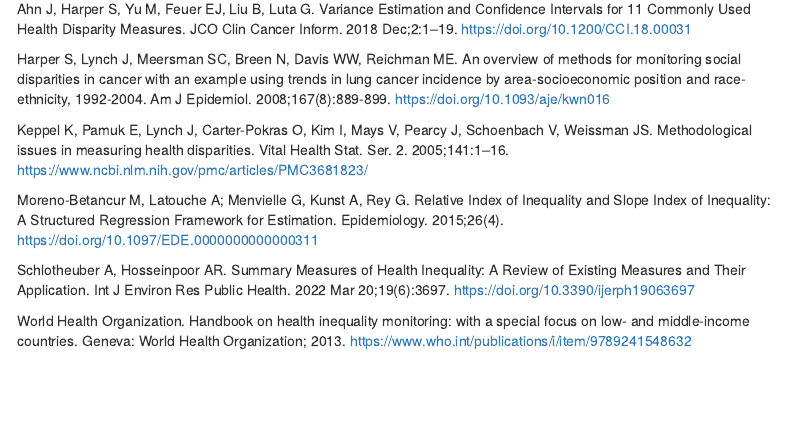
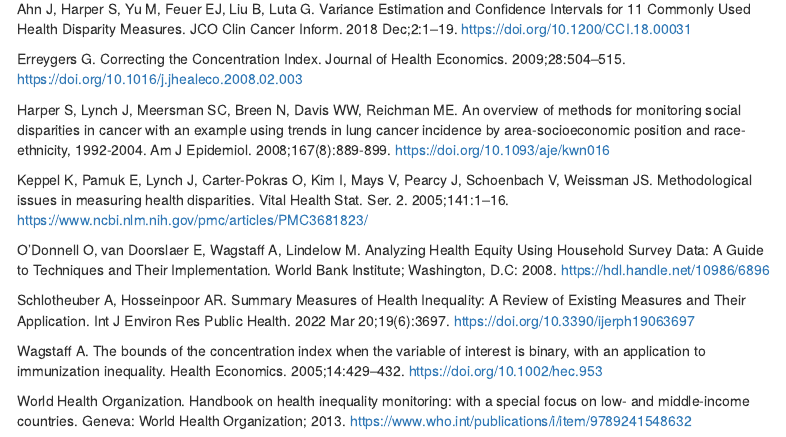
Before and after one commit to WHOequity/healthequal, an R Markdown document (vignettes/healthequal-package-demo.Rmd): the page in a window 1100 px wide, from 7890 px down. Rendered offline with R 4.5, knitr and Pandoc, with nearby package versions; some code elsewhere in the file could not run offline; menus at the side of the page are left out; common packages that the code uses without loading them are loaded.

Commit message:
fixing typos and updating vignette

```diff
--- a/vignettes/healthequal-package-demo.Rmd
+++ b/vignettes/healthequal-package-demo.Rmd
@@ -246,13 +246,18 @@ multiplemeasures$bgv
 
 Ahn J, Harper S, Yu M, Feuer EJ, Liu B, Luta G. Variance Estimation and Confidence Intervals for 11 Commonly Used Health Disparity Measures. JCO Clin Cancer Inform. 2018 Dec;2:1--19. <https://doi.org/10.1200/CCI.18.00031>
 
+Erreygers G. Correcting the Concentration Index. Journal of Health Economics.
+2009;28:504–515. <https://doi.org/10.1016/j.jhealeco.2008.02.003>
+
 Harper S, Lynch J, Meersman SC, Breen N, Davis WW, Reichman ME. An overview of methods for monitoring social disparities in cancer with an example using trends in lung cancer incidence by area-socioeconomic position and race-ethnicity, 1992-2004. Am J Epidemiol. 2008;167(8):889-899. <https://doi.org/10.1093/aje/kwn016>
 
 Keppel K, Pamuk E, Lynch J, Carter-Pokras O, Kim I, Mays V, Pearcy J, Schoenbach V, Weissman JS. Methodological issues in measuring health disparities. Vital Health Stat. Ser. 2. 2005;141:1--16. <https://www.ncbi.nlm.nih.gov/pmc/articles/PMC3681823/>
 
-Moreno-Betancur M, Latouche A; Menvielle G, Kunst A, Rey G. Relative Index of Inequality and Slope Index of Inequality: A Structured Regression Framework for Estimation. Epidemiology. 2015;26(4). <https://doi.org/10.1097/EDE.0000000000000311>
+O'Donnell O, van Doorslaer E, Wagstaff A, Lindelow M. Analyzing Health Equity Using Household Survey Data: A Guide to Techniques and Their Implementation. World Bank Institute; Washington, D.C: 2008. <https://hdl.handle.net/10986/6896>
 
 Schlotheuber A, Hosseinpoor AR. Summary Measures of Health Inequality: A Review of Existing Measures and Their Application. Int J Environ Res Public Health. 2022 Mar 20;19(6):3697. <https://doi.org/10.3390/ijerph19063697>
+
+Wagstaff A. The bounds of the concentration index when the variable of interest is binary, with an application to immunization inequality. Health Economics. 2005;14:429–432. <https://doi.org/10.1002/hec.953>
 
 World Health Organization. Handbook on health inequality monitoring: with a special focus on low- and middle-income countries. Geneva: World Health Organization; 2013. <https://www.who.int/publications/i/item/9789241548632>
 
```
Also changed, not shown: R/aci.R (+2 -1 lines), R/rci.R (+5 -4 lines), 5 other files.
